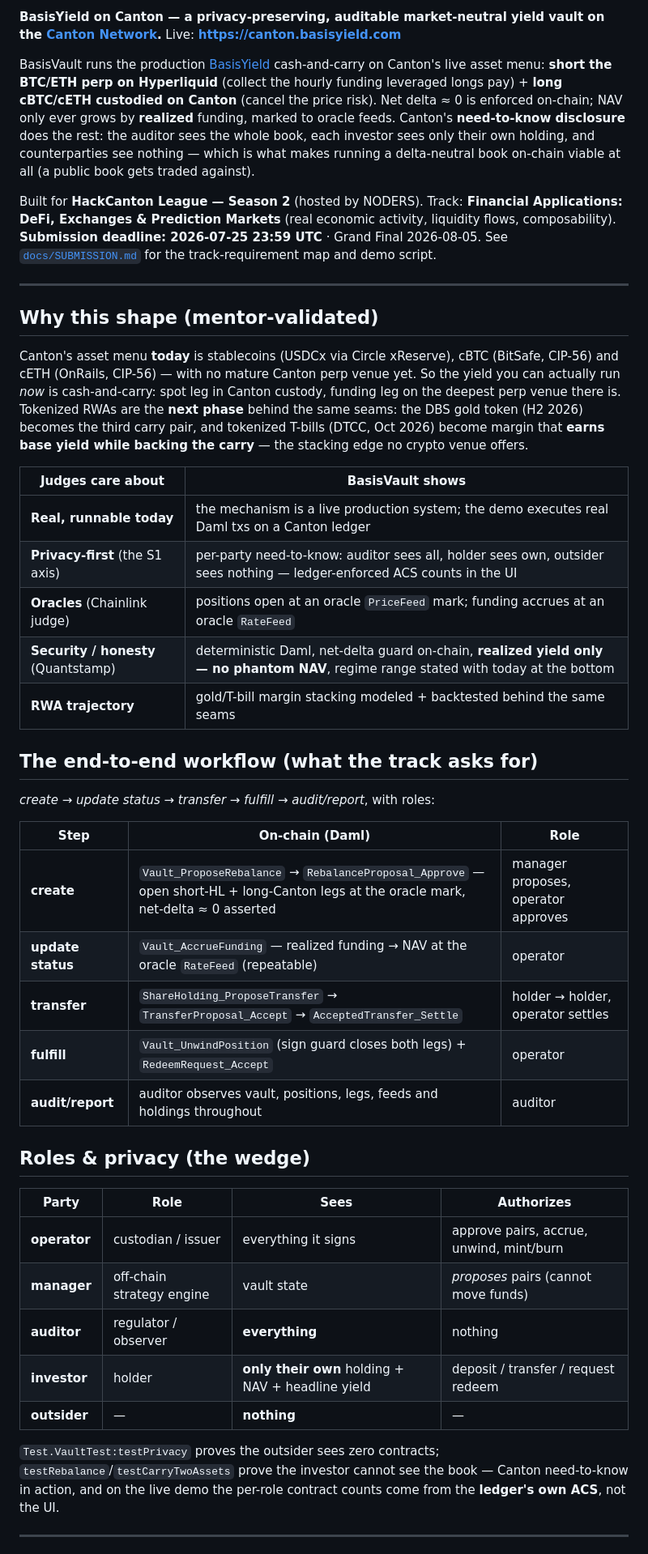
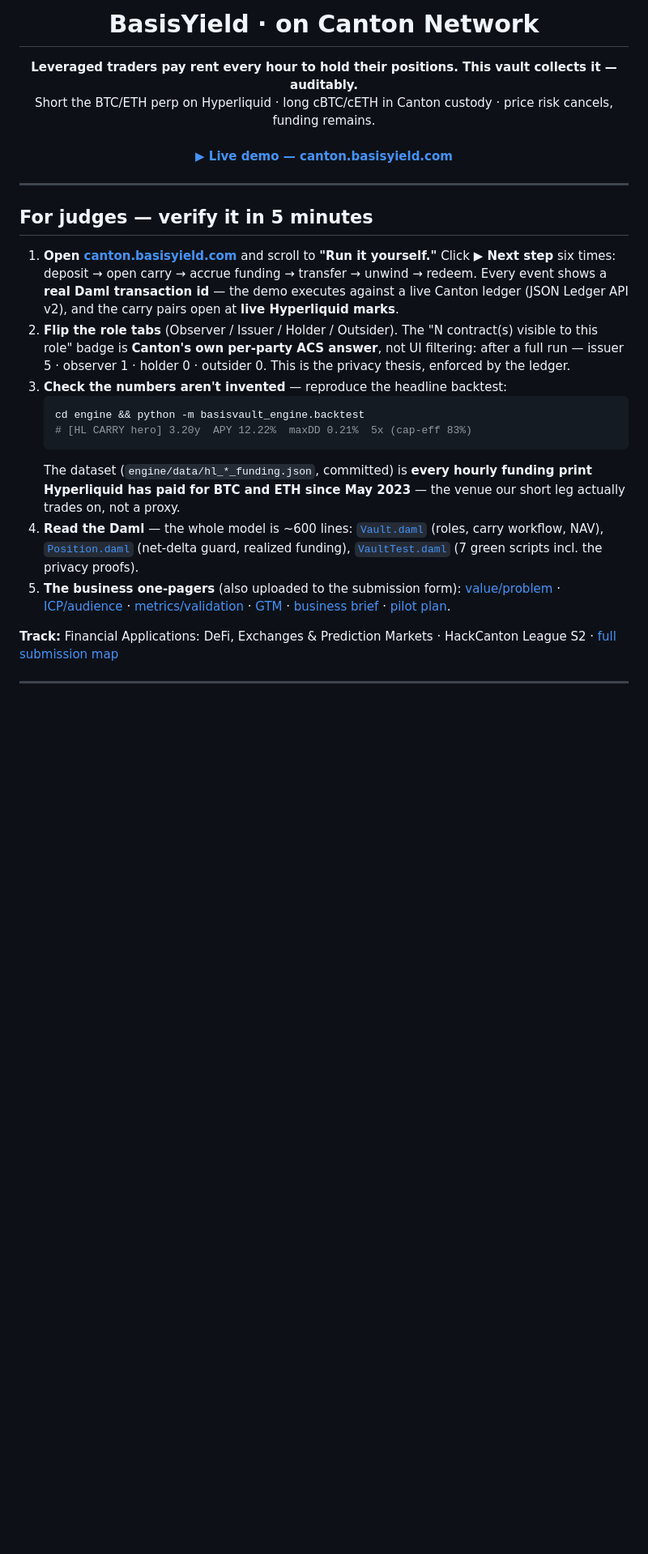
Before and after one commit to talkinandy/basisvault, a Markdown page: README.md, the part around one of its changes. Shown at 81% size. GitHub-like rendering; blank space fills up the shorter version.

````diff
--- a/README.md
+++ b/README.md
@@ -2,71 +4,47 @@
 
-**BasisYield on Canton — a privacy-preserving, auditable market-neutral yield
-vault on the [Canton Network](https://canton.network).**
-Live: **https://canton.basisyield.com**
+<h1 align="center">BasisYield · on Canton Network</h1>
 
-BasisVault runs the production [BasisYield](https://basisyield.com) cash-and-carry
-on Canton's live asset menu: **short the BTC/ETH perp on Hyperliquid** (collect
-the hourly funding leveraged longs pay) + **long cBTC/cETH custodied on Canton**
-(cancel the price risk). Net delta ≈ 0 is enforced on-chain; NAV only ever grows
-by **realized** funding, marked to oracle feeds. Canton's **need-to-know
-disclosure** does the rest: the auditor sees the whole book, each investor sees
-only their own holding, and counterparties see nothing — which is what makes
-running a delta-neutral book on-chain viable at all (a public book gets traded
-against).
-
-Built for **HackCanton League — Season 2** (hosted by NODERS). Track: **Financial
-Applications: DeFi, Exchanges & Prediction Markets** (real economic activity,
-liquidity flows, composability). **Submission deadline: 2026-07-25 23:59 UTC** ·
-Grand Final 2026-08-05. See [`docs/SUBMISSION.md`](docs/SUBMISSION.md) for the
-track-requirement map and demo script.
+<p align="center">
+  <b>Leveraged traders pay rent every hour to hold their positions. This vault collects it — auditably.</b><br/>
+  Short the BTC/ETH perp on Hyperliquid · long cBTC/cETH in Canton custody · price risk cancels, funding remains.<br/><br/>
+  <a href="https://canton.basisyield.com"><b>▶ Live demo — canton.basisyield.com</b></a>
+</p>
 
 ---
 
-## Why this shape (mentor-validated)
+## For judges — verify it in 5 minutes
 
-Canton's asset menu **today** is stablecoins (USDCx via Circle xReserve), cBTC
-(BitSafe, CIP-56) and cETH (OnRails, CIP-56) — with no mature Canton perp venue
-yet. So the yield you can actually run *now* is cash-and-carry: spot leg in
-Canton custody, funding leg on the deepest perp venue there is. Tokenized RWAs
-are the **next phase** behind the same seams: the DBS gold token (H2 2026)
-becomes the third carry pair, and tokenized T-bills (DTCC, Oct 2026) become
-margin that **earns base yield while backing the carry** — the stacking edge no
-crypto venue offers.
+1. **Open [canton.basisyield.com](https://canton.basisyield.com)** and scroll to
+   **"Run it yourself."** Click **▶ Next step** six times: deposit → open carry →
+   accrue funding → transfer → unwind → redeem. Every event shows a **real Daml
+   transaction id** — the demo executes against a live Canton ledger (JSON
+   Ledger API v2), and the carry pairs open at **live Hyperliquid marks**.
+2. **Flip the role tabs** (Observer / Issuer / Holder / Outsider). The
+   "N contract(s) visible to this role" badge is **Canton's own per-party ACS
+   answer**, not UI filtering: after a full run — issuer 5 · observer 1 ·
+   holder 0 · outsider 0. This is the privacy thesis, enforced by the ledger.
+3. **Check the numbers aren't invented** — reproduce the headline backtest:
+   ```bash
+   cd engine && python -m basisvault_engine.backtest
+   # [HL CARRY hero] 3.20y  APY 12.22%  maxDD 0.21%  5x (cap-eff 83%)
+   ```
+   The dataset (`engine/data/hl_*_funding.json`, committed) is **every hourly
+   funding print Hyperliquid has paid for BTC and ETH since May 2023** — the
+   venue our short leg actually trades on, not a proxy.
+4. **Read the Daml** — the whole model is ~600 lines:
+   [`Vault.daml`](daml/BasisVault/Vault.daml) (roles, carry workflow, NAV),
+   [`Position.daml`](daml/BasisVault/Position.daml) (net-delta guard, realized
+   funding), [`VaultTest.daml`](daml/Test/VaultTest.daml) (7 green scripts incl.
+   the privacy proofs).
+5. **The business one-pagers** (also uploaded to the submission form):
+   [value/problem](docs/basisyield-value-statement.pdf) ·
+   [ICP/audience](docs/basisyield-icp-audience.pdf) ·
+   [metrics/validation](docs/basisyield-metrics-validation.pdf) ·
+   [GTM](docs/basisyield-gtm.pdf) ·
+   [business brief](docs/BUSINESS_BRIEF.md) · [pilot plan](docs/PILOT_PLAN.md).
 
-| Judges care about | BasisVault shows |
-|---|---|
-| **Real, runnable today** | the mechanism is a live production system; the demo executes real Daml txs on a Canton ledger |
-| **Privacy-first** (the S1 axis) | per-party need-to-know: auditor sees all, holder sees own, outsider sees nothing — ledger-enforced ACS counts in the UI |
-| **Oracles** (Chainlink judge) | positions open at an oracle `PriceFeed` mark; funding accrues at an oracle `RateFeed` |
-| **Security / honesty** (Quantstamp) | deterministic Daml, net-delta guard on-chain, **realized yield only — no phantom NAV**, regime range stated with today at the bottom |
-| **RWA trajectory** | gold/T-bill margin stacking modeled + backtested behind the same seams |
-
-## The end-to-end workflow (what the track asks for)
-
-*create → update status → transfer → fulfill → audit/report*, with roles:
-
-| Step | On-chain (Daml) | Role |
-|---|---|---|
-| **create** | `Vault_ProposeRebalance` → `RebalanceProposal_Approve` — open short-HL + long-Canton legs at the oracle mark, net-delta ≈ 0 asserted | manager proposes, operator approves |
-| **update status** | `Vault_AccrueFunding` — realized funding → NAV at the oracle `RateFeed` (repeatable) | operator |
-| **transfer** | `ShareHolding_ProposeTransfer` → `TransferProposal_Accept` → `AcceptedTransfer_Settle` | holder → holder, operator settles |
-| **fulfill** | `Vault_UnwindPosition` (sign guard closes both legs) + `RedeemRequest_Accept` | operator |
-| **audit/report** | auditor observes vault, positions, legs, feeds and holdings throughout | auditor |
-
-## Roles & privacy (the wedge)
-
-| Party | Role | Sees | Authorizes |
-|---|---|---|---|
-| **operator** | custodian / issuer | everything it signs | approve pairs, accrue, unwind, mint/burn |
-| **manager** | off-chain strategy engine | vault state | *proposes* pairs (cannot move funds) |
-| **auditor** | regulator / observer | **everything** | nothing |
-| **investor** | holder | **only their own** holding + NAV + headline yield | deposit / transfer / request redeem |
-| **outsider** | — | **nothing** | — |
-
-`Test.VaultTest:testPrivacy` proves the outsider sees zero contracts;
-`testRebalance`/`testCarryTwoAssets` prove the investor cannot see the book —
-Canton need-to-know in action, and on the live demo the per-role contract counts
-come from the **ledger's own ACS**, not the UI.
+**Track:** Financial Applications: DeFi, Exchanges & Prediction Markets ·
+HackCanton League S2 · [full submission map](docs/SUBMISSION.md)
 
 ---
 
````
Also changed, not shown: other parts of README.md (+104 -65 lines).
